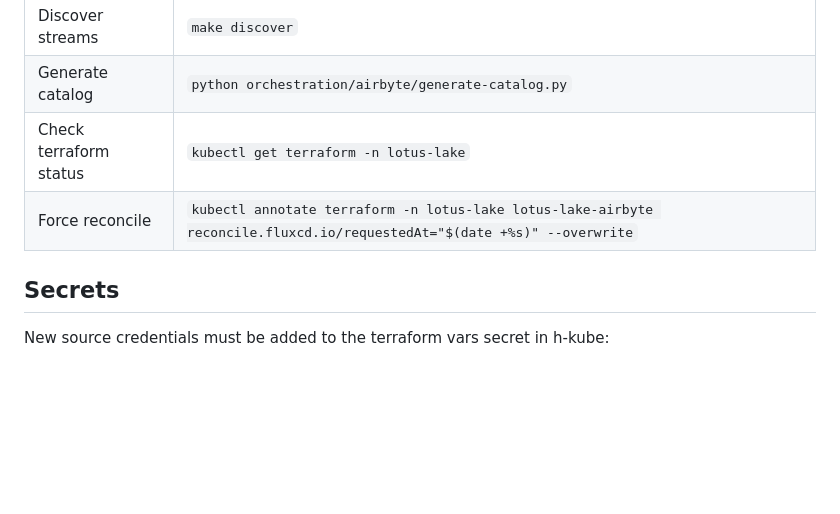
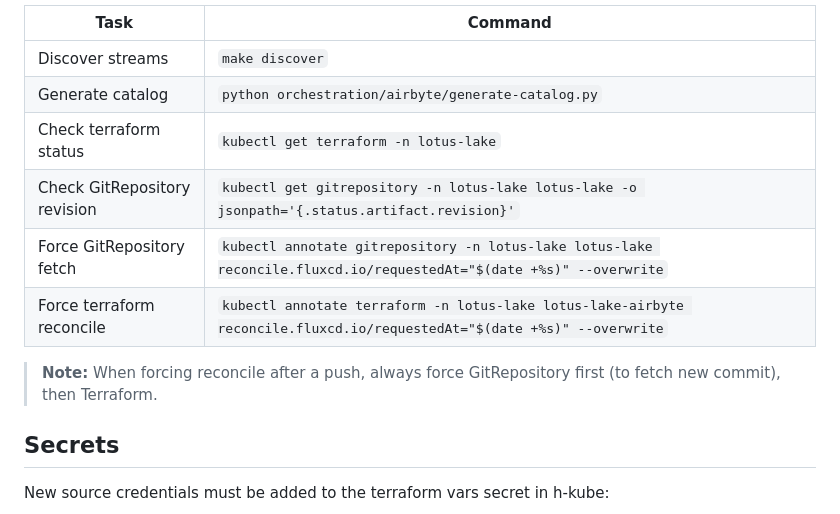
Before and after one commit to matta-kelly/lotus-lake, a Markdown page: docs/adding-a-source.md, the part around the change. Drawn GitHub-style; blank space fills up the shorter version.

Commit message:
docs: add GitRepository force reconcile to quick reference
🤖 Generated with [Claude Code](https://claude.com/claude-code)

Co-Authored-By: Claude Opus 4.5 <noreply@anthropic.com>

```diff
--- a/docs/adding-a-source.md
+++ b/docs/adding-a-source.md
@@ -205,7 +205,11 @@ To re-sync all historical data for a stream:
 | Discover streams | `make discover` |
 | Generate catalog | `python orchestration/airbyte/generate-catalog.py` |
 | Check terraform status | `kubectl get terraform -n lotus-lake` |
-| Force reconcile | `kubectl annotate terraform -n lotus-lake lotus-lake-airbyte reconcile.fluxcd.io/requestedAt="$(date +%s)" --overwrite` |
+| Check GitRepository revision | `kubectl get gitrepository -n lotus-lake lotus-lake -o jsonpath='{.status.artifact.revision}'` |
+| Force GitRepository fetch | `kubectl annotate gitrepository -n lotus-lake lotus-lake reconcile.fluxcd.io/requestedAt="$(date +%s)" --overwrite` |
+| Force terraform reconcile | `kubectl annotate terraform -n lotus-lake lotus-lake-airbyte reconcile.fluxcd.io/requestedAt="$(date +%s)" --overwrite` |
+
+> **Note:** When forcing reconcile after a push, always force GitRepository first (to fetch new commit), then Terraform.
 
 ## Secrets
 
```
